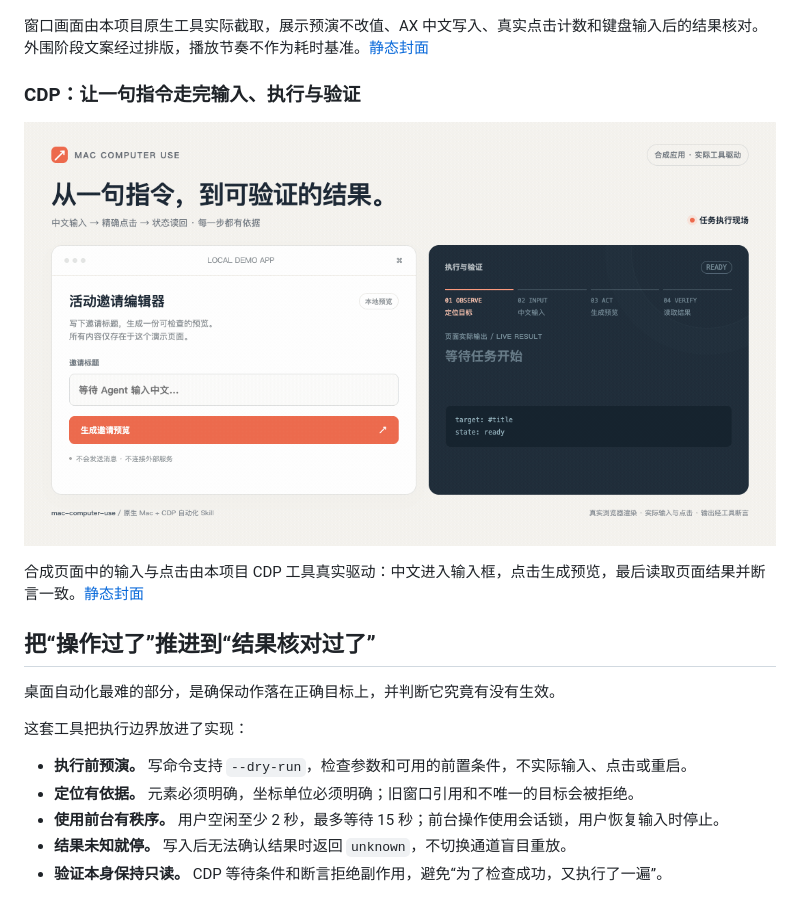
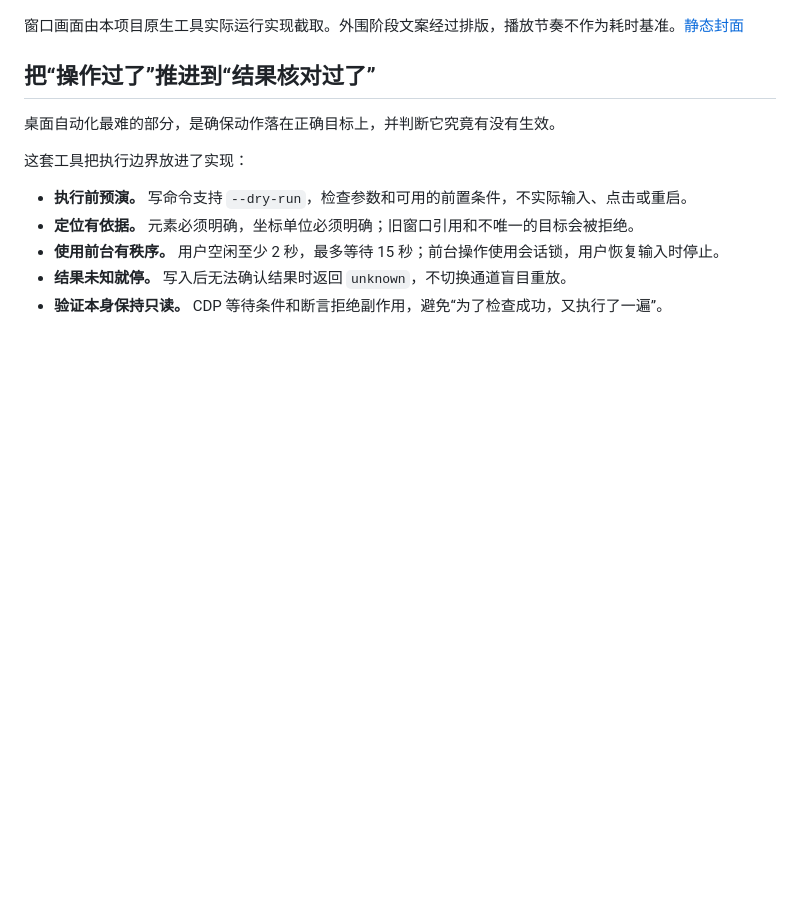
Before and after one commit to To3akaRin/mac-computer-use, a Markdown page: README.md, the part around the change. Drawn GitHub-style; blank space fills up the shorter version.

```diff
--- a/README.md
+++ b/README.md
@@ -104,13 +104,7 @@ Claude Code · Codex ·WorkBuddy · 豆包 · 千问 · Kimi Code · Cursor · O
 
 ![项目原生工具驱动测试应用：预演、中文输入、点击与结果读回](assets/native-demo.gif)
 
-窗口画面由本项目原生工具实际截取，展示预演不改值、AX 中文写入、真实点击计数和键盘输入后的结果核对。外围阶段文案经过排版，播放节奏不作为耗时基准。[静态封面](assets/native-demo-poster.png)
-
-### CDP：让一句指令走完输入、执行与验证
-
-![CDP 实际驱动合成页面：中文输入、点击生成预览、独立状态验证](assets/cdp-demo.gif)
-
-合成页面中的输入与点击由本项目 CDP 工具真实驱动：中文进入输入框，点击生成预览，最后读取页面结果并断言一致。[静态封面](assets/cdp-demo-poster.png)
+窗口画面由本项目原生工具实际运行实现截取。外围阶段文案经过排版，播放节奏不作为耗时基准。[静态封面](assets/native-demo-poster.png)
 
 
 
```
